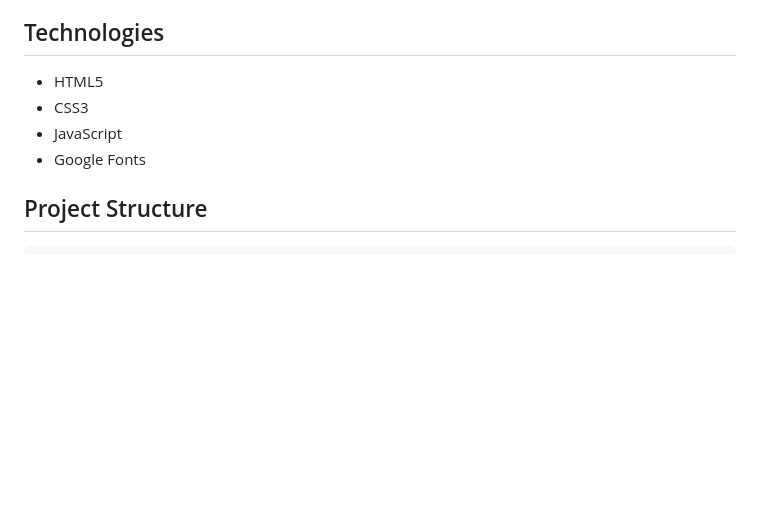
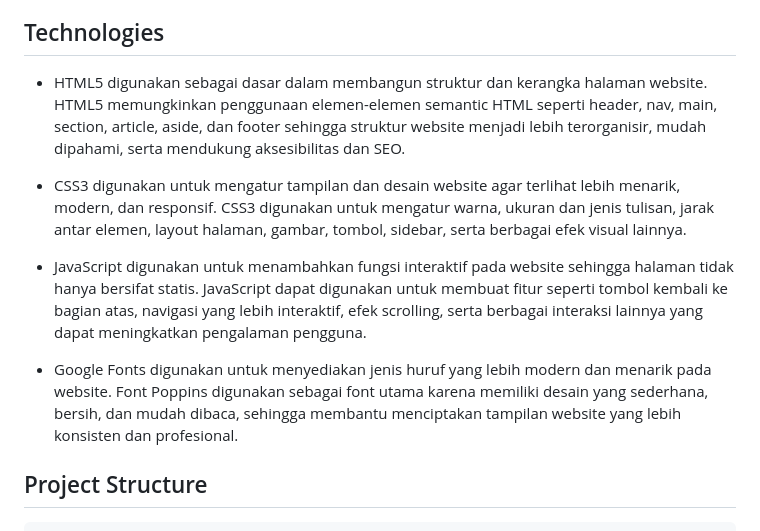
Before and after one commit to Salmanyuris/Web-Dasar-Dicoding, a Markdown page: README.md, the part around the change. GitHub-like rendering; blank space fills up the shorter version.

```diff
--- a/README.md
+++ b/README.md
@@ -26,10 +26,13 @@ Website sederhana bertema **ALAM** yang dibuat sebagai bagian dari Pelatihan Web
 
 ## Technologies
 
-- HTML5
-- CSS3
-- JavaScript
-- Google Fonts
+- HTML5 digunakan sebagai dasar dalam membangun struktur dan kerangka halaman website. HTML5 memungkinkan penggunaan elemen-elemen semantic HTML seperti header, nav, main, section, article, aside, dan footer sehingga struktur website menjadi lebih terorganisir, mudah dipahami, serta mendukung aksesibilitas dan SEO.
+
+- CSS3 digunakan untuk mengatur tampilan dan desain website agar terlihat lebih menarik, modern, dan responsif. CSS3 digunakan untuk mengatur warna, ukuran dan jenis tulisan, jarak antar elemen, layout halaman, gambar, tombol, sidebar, serta berbagai efek visual lainnya.
+
+- JavaScript digunakan untuk menambahkan fungsi interaktif pada website sehingga halaman tidak hanya bersifat statis. JavaScript dapat digunakan untuk membuat fitur seperti tombol kembali ke bagian atas, navigasi yang lebih interaktif, efek scrolling, serta berbagai interaksi lainnya yang dapat meningkatkan pengalaman pengguna.
+
+- Google Fonts digunakan untuk menyediakan jenis huruf yang lebih modern dan menarik pada website. Font Poppins digunakan sebagai font utama karena memiliki desain yang sederhana, bersih, dan mudah dibaca, sehingga membantu menciptakan tampilan website yang lebih konsisten dan profesional.
 
 ## Project Structure
 
```
